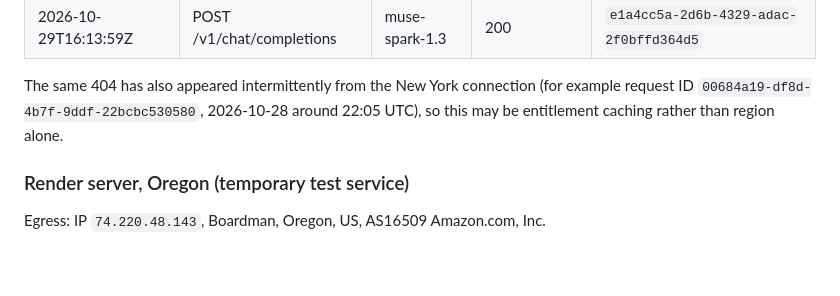
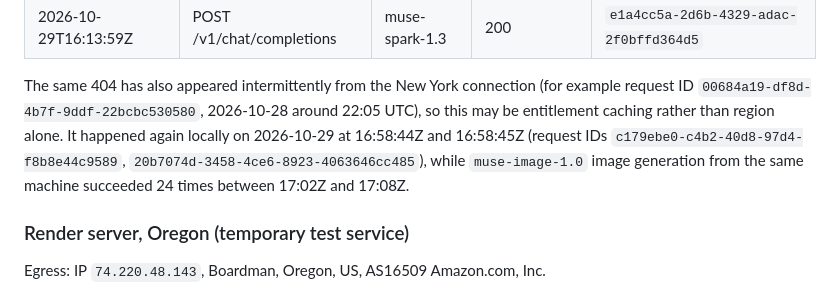
Before and after one commit to zh315-bit/strollcall, a Markdown page: docs/meta_support_ticket.md, the part around the change. Drawn GitHub-style; blank space fills up the shorter version.

Commit message:
Ticket: local model_not_found on 2026-10-29 with request IDs
Co-Authored-By: Claude Opus 5.5 <noreply@anthropic.com>

```diff
--- a/docs/meta_support_ticket.md
+++ b/docs/meta_support_ticket.md
@@ -56,7 +56,9 @@ Egress: New York City, New York, US, AS701 Verizon Business (IP withheld: a home
 
 The same 404 has also appeared intermittently from the New York connection (for example request ID
 `00684a19-df8d-4b7f-9ddf-22bcbc530580`, 2026-10-28 around 22:05 UTC), so this may be entitlement
-caching rather than region alone.
+caching rather than region alone. It happened again locally on 2026-10-29 at 16:58:44Z and 16:58:45Z
+(request IDs `c179ebe0-c4b2-40d8-97d4-f8b8e44c9589`, `20b7074d-3458-4ce6-8923-4063646cc485`), while
+`muse-image-1.0` image generation from the same machine succeeded 24 times between 17:02Z and 17:08Z.
 
 ### Render server, Oregon (temporary test service)
 
```
